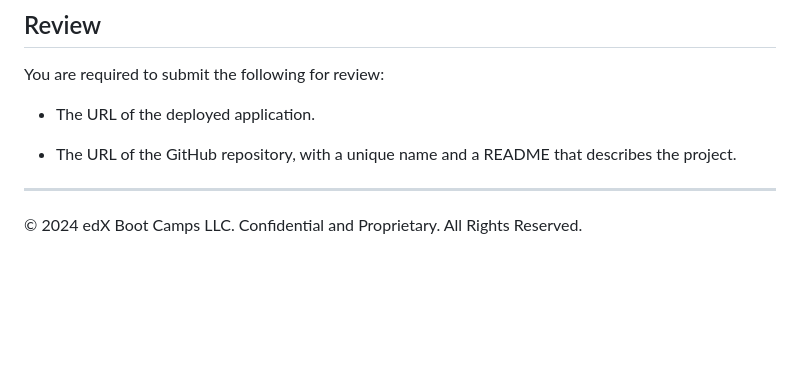
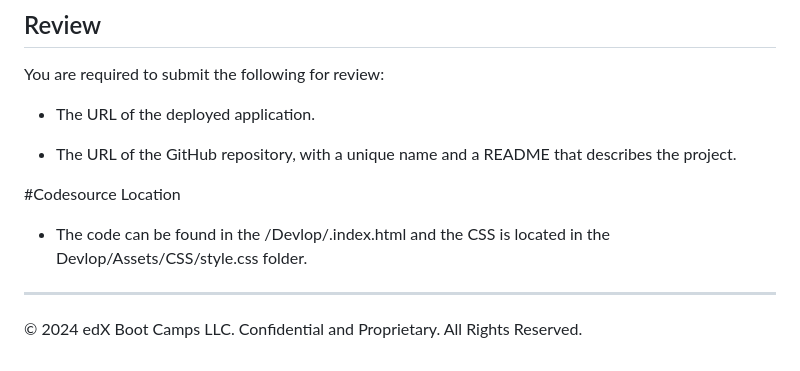
Before and after one commit to Jerrika/01-challenge, a Markdown page: README.md, the part around the change. Rendered like a GitHub page; blank space fills up the shorter version.

Commit message:
Update README.md
Add location to the bottom of the README.md

```diff
--- a/README.md
+++ b/README.md
@@ -154,5 +154,7 @@ You are required to submit the following for review:
 
 * The URL of the GitHub repository, with a unique name and a README that describes the project.
 
+#Codesource Location
+* The code can be found in the /Devlop/.index.html and the CSS is located in the Devlop/Assets/CSS/style.css folder.
 ---
 © 2024 edX Boot Camps LLC. Confidential and Proprietary. All Rights Reserved.
```
